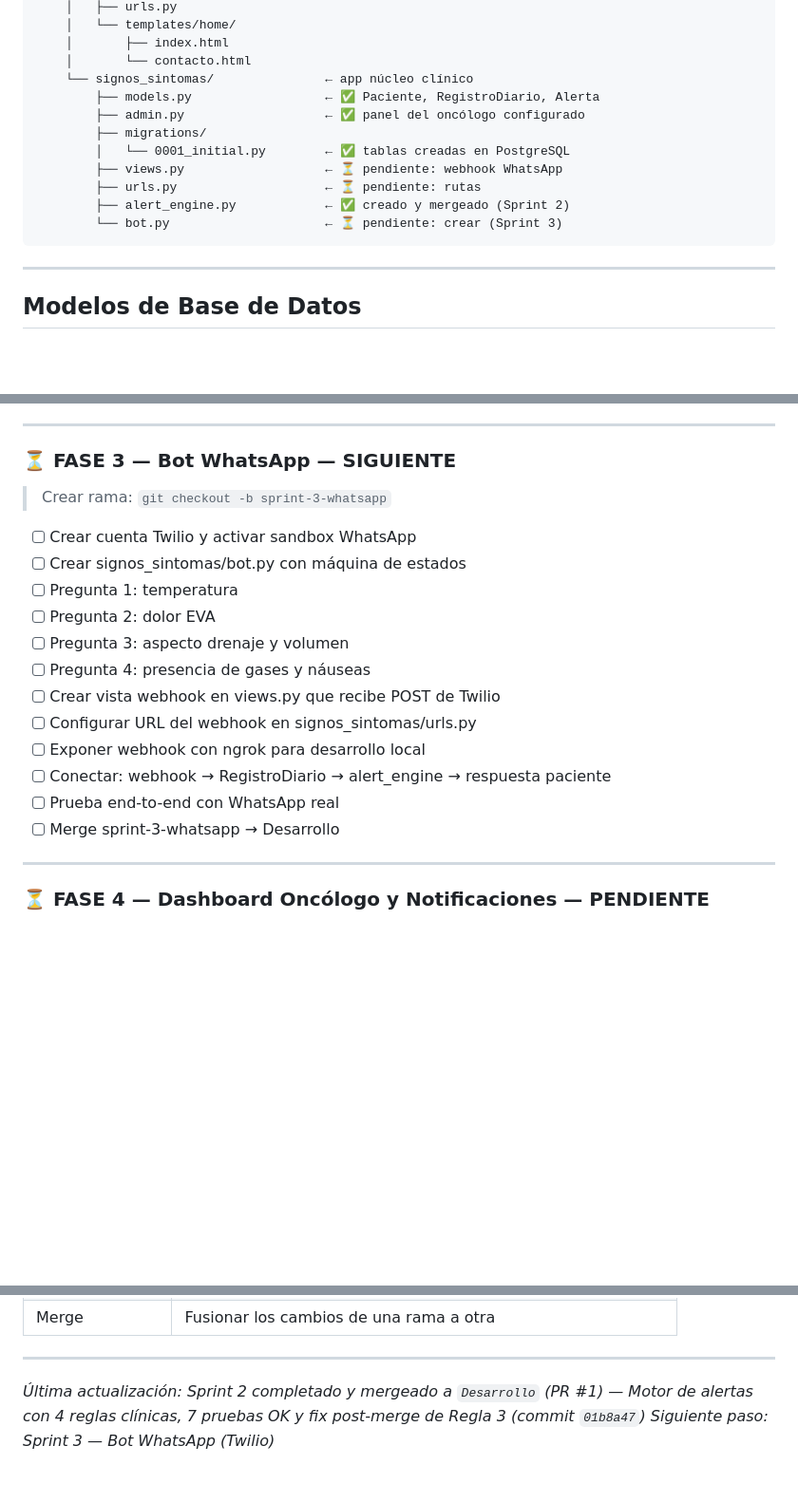
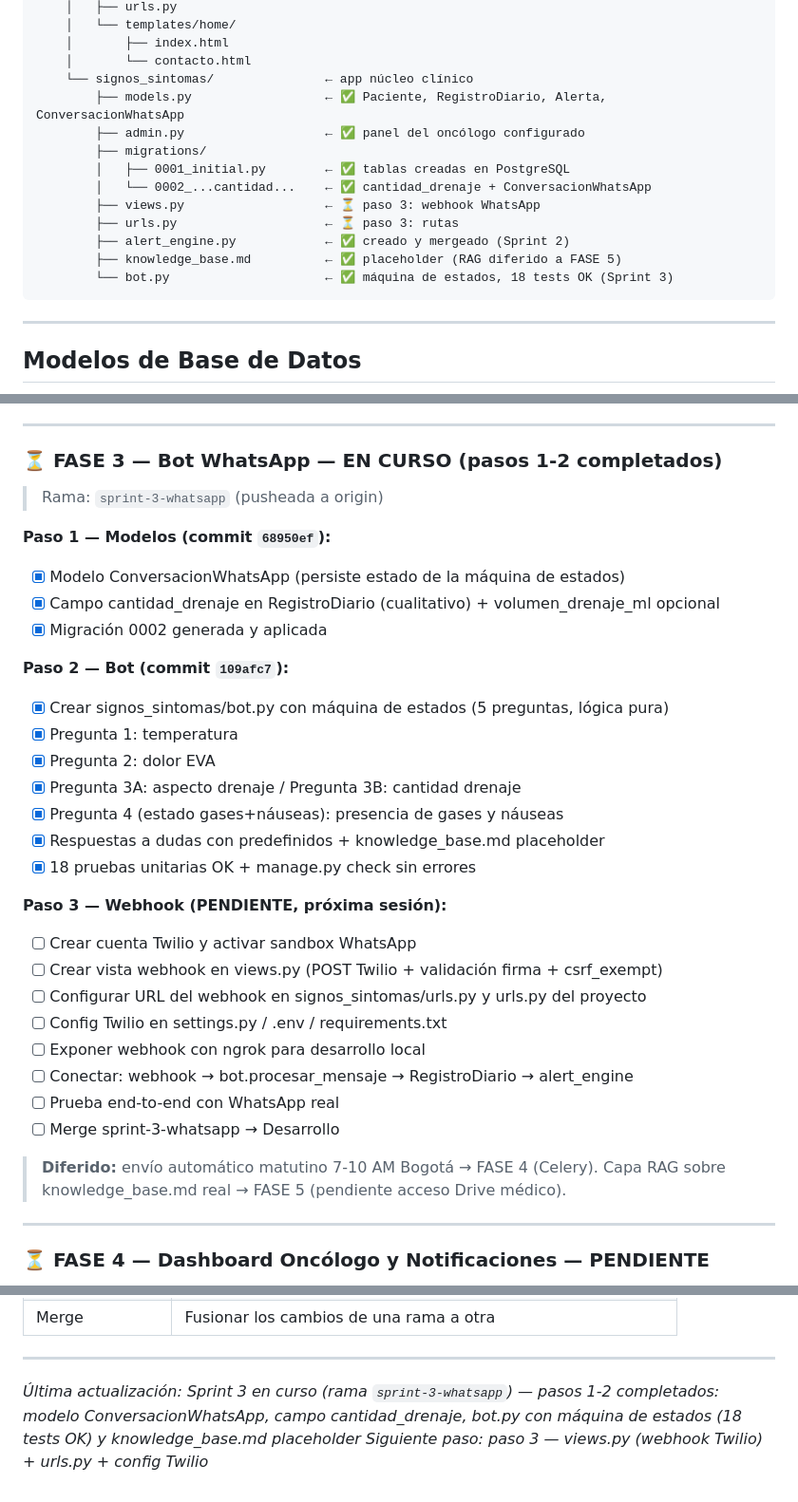
Before and after one commit to Alejandro-Valen/Registro_Post_Quirurgico, a Markdown page: ROADMAP_MVP_SUGARBAKER.md, 3 parts joined by grey strips. Shown at 95% size. Drawn GitHub-style; blank space fills up the shorter version.

````diff
--- a/ROADMAP_MVP_SUGARBAKER.md
+++ b/ROADMAP_MVP_SUGARBAKER.md
@@ -81,14 +81,16 @@ Registro_Post_Quirurgico/              ← raíz del repositorio
     │       ├── index.html
     │       └── contacto.html
     └── signos_sintomas/               ← app núcleo clínico
-        ├── models.py                  ← ✅ Paciente, RegistroDiario, Alerta
+        ├── models.py                  ← ✅ Paciente, RegistroDiario, Alerta, ConversacionWhatsApp
         ├── admin.py                   ← ✅ panel del oncólogo configurado
         ├── migrations/
-        │   └── 0001_initial.py        ← ✅ tablas creadas en PostgreSQL
-        ├── views.py                   ← ⏳ pendiente: webhook WhatsApp
-        ├── urls.py                    ← ⏳ pendiente: rutas
+        │   ├── 0001_initial.py        ← ✅ tablas creadas en PostgreSQL
+        │   └── 0002_...cantidad...    ← ✅ cantidad_drenaje + ConversacionWhatsApp
+        ├── views.py                   ← ⏳ paso 3: webhook WhatsApp
+        ├── urls.py                    ← ⏳ paso 3: rutas
         ├── alert_engine.py            ← ✅ creado y mergeado (Sprint 2)
-        └── bot.py                     ← ⏳ pendiente: crear (Sprint 3)
+        ├── knowledge_base.md          ← ✅ placeholder (RAG diferido a FASE 5)
+        └── bot.py                     ← ✅ máquina de estados, 18 tests OK (Sprint 3)
 ```
 
 ---
@@ -191,21 +193,35 @@ Registro_Post_Quirurgico/              ← raíz del repositorio
 
 ---
 
-### ⏳ FASE 3 — Bot WhatsApp — SIGUIENTE
-> Crear rama: `git checkout -b sprint-3-whatsapp`
+### ⏳ FASE 3 — Bot WhatsApp — EN CURSO (pasos 1-2 completados)
+> Rama: `sprint-3-whatsapp` (pusheada a origin)
 
+**Paso 1 — Modelos (commit `68950ef`):**
+- [x] Modelo ConversacionWhatsApp (persiste estado de la máquina de estados)
+- [x] Campo cantidad_drenaje en RegistroDiario (cualitativo) + volumen_drenaje_ml opcional
+- [x] Migración 0002 generada y aplicada
+
+**Paso 2 — Bot (commit `109afc7`):**
+- [x] Crear signos_sintomas/bot.py con máquina de estados (5 preguntas, lógica pura)
+- [x] Pregunta 1: temperatura
+- [x] Pregunta 2: dolor EVA
+- [x] Pregunta 3A: aspecto drenaje / Pregunta 3B: cantidad drenaje
+- [x] Pregunta 4 (estado gases+náuseas): presencia de gases y náuseas
+- [x] Respuestas a dudas con predefinidos + knowledge_base.md placeholder
+- [x] 18 pruebas unitarias OK + manage.py check sin errores
+
+**Paso 3 — Webhook (PENDIENTE, próxima sesión):**
 - [ ] Crear cuenta Twilio y activar sandbox WhatsApp
-- [ ] Crear signos_sintomas/bot.py con máquina de estados
-- [ ] Pregunta 1: temperatura
-- [ ] Pregunta 2: dolor EVA
-- [ ] Pregunta 3: aspecto drenaje y volumen
-- [ ] Pregunta 4: presencia de gases y náuseas
-- [ ] Crear vista webhook en views.py que recibe POST de Twilio
-- [ ] Configurar URL del webhook en signos_sintomas/urls.py
+- [ ] Crear vista webhook en views.py (POST Twilio + validación firma + csrf_exempt)
+- [ ] Configurar URL del webhook en signos_sintomas/urls.py y urls.py del proyecto
+- [ ] Config Twilio en settings.py / .env / requirements.txt
 - [ ] Exponer webhook con ngrok para desarrollo local
-- [ ] Conectar: webhook → RegistroDiario → alert_engine → respuesta paciente
+- [ ] Conectar: webhook → bot.procesar_mensaje → RegistroDiario → alert_engine
 - [ ] Prueba end-to-end con WhatsApp real
 - [ ] Merge sprint-3-whatsapp → Desarrollo
+
+> **Diferido:** envío automático matutino 7-10 AM Bogotá → FASE 4 (Celery).
+> Capa RAG sobre knowledge_base.md real → FASE 5 (pendiente acceso Drive médico).
 
 ---
 
@@ -320,5 +336,5 @@ DB_PORT=5432
 
 ---
 
-*Última actualización: Sprint 2 completado y mergeado a `Desarrollo` (PR #1) — Motor de alertas con 4 reglas clínicas, 7 pruebas OK y fix post-merge de Regla 3 (commit `01b8a47`)*
-*Siguiente paso: Sprint 3 — Bot WhatsApp (Twilio)*
+*Última actualización: Sprint 3 en curso (rama `sprint-3-whatsapp`) — pasos 1-2 completados: modelo ConversacionWhatsApp, campo cantidad_drenaje, bot.py con máquina de estados (18 tests OK) y knowledge_base.md placeholder*
+*Siguiente paso: paso 3 — views.py (webhook Twilio) + urls.py + config Twilio*
````
Also changed, not shown: other parts of ROADMAP_MVP_SUGARBAKER.md (+1 -1 lines), BITACORA.md (+54 -2 lines), CLAUDE.md (+25 -6 lines).
